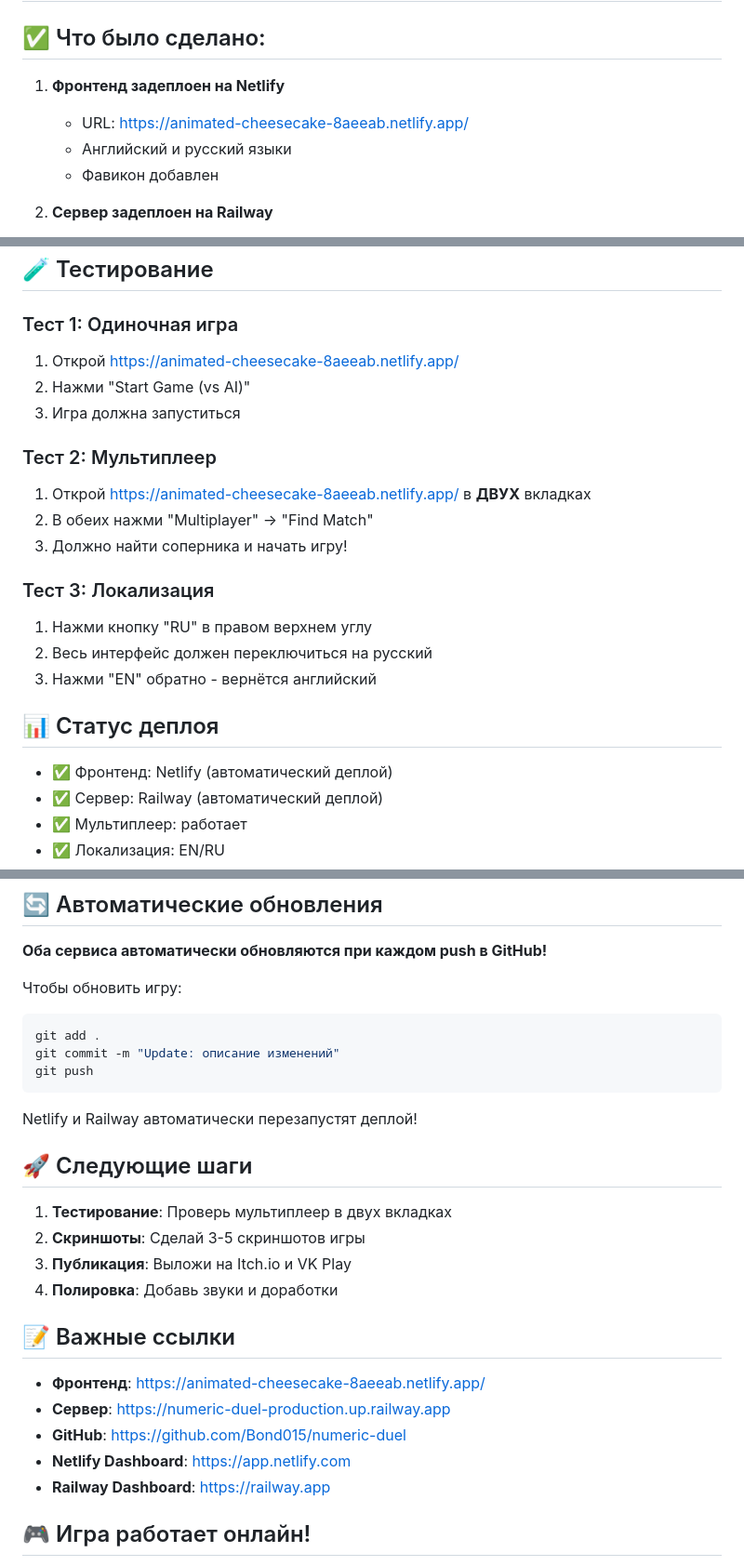
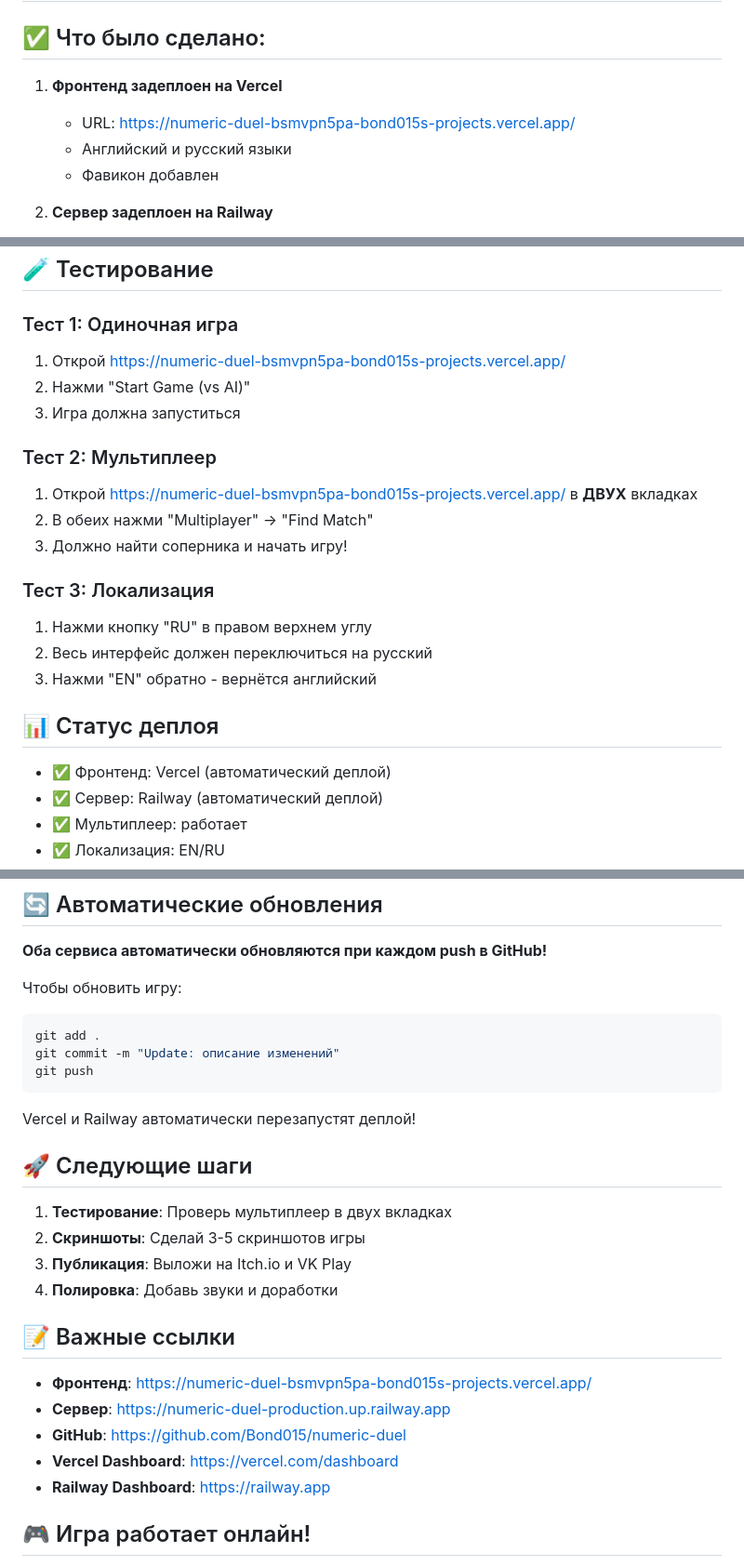
Before and after one commit to Bond015/numeric-duel, a Markdown page: DEPLOY_COMPLETE.md, 3 parts joined by grey strips. Shown at 93% size. Drawn GitHub-style.

Commit message:
Update deploy URL from Netlify to Vercel

````diff
--- a/DEPLOY_COMPLETE.md
+++ b/DEPLOY_COMPLETE.md
@@ -2,8 +2,8 @@
 
 ## ✅ Что было сделано:
 
-1. **Фронтенд задеплоен на Netlify**
-   - URL: https://animated-cheesecake-8aeeab.netlify.app/
+1. **Фронтенд задеплоен на Vercel**
+   - URL: https://numeric-duel-bsmvpn5pa-bond015s-projects.vercel.app/
    - Английский и русский языки
    - Фавикон добавлен
 
@@ -19,12 +19,12 @@
 ## 🧪 Тестирование
 
 ### Тест 1: Одиночная игра
-1. Открой https://animated-cheesecake-8aeeab.netlify.app/
+1. Открой https://numeric-duel-bsmvpn5pa-bond015s-projects.vercel.app/
 2. Нажми "Start Game (vs AI)"
 3. Игра должна запуститься
 
 ### Тест 2: Мультиплеер
-1. Открой https://animated-cheesecake-8aeeab.netlify.app/ в **ДВУХ** вкладках
+1. Открой https://numeric-duel-bsmvpn5pa-bond015s-projects.vercel.app/ в **ДВУХ** вкладках
 2. В обеих нажми "Multiplayer" → "Find Match"
 3. Должно найти соперника и начать игру!
 
@@ -35,7 +35,7 @@
 
 ## 📊 Статус деплоя
 
-- ✅ Фронтенд: Netlify (автоматический деплой)
+- ✅ Фронтенд: Vercel (автоматический деплой)
 - ✅ Сервер: Railway (автоматический деплой)
 - ✅ Мультиплеер: работает
 - ✅ Локализация: EN/RU
@@ -53,7 +53,7 @@ git commit -m "Update: описание изменений"
 git push
 ```
 
-Netlify и Railway автоматически перезапустят деплой!
+Vercel и Railway автоматически перезапустят деплой!
 
 ## 🚀 Следующие шаги
 
@@ -64,10 +64,10 @@ Netlify и Railway автоматически перезапустят депл
 
 ## 📝 Важные ссылки
 
-- **Фронтенд**: https://animated-cheesecake-8aeeab.netlify.app/
+- **Фронтенд**: https://numeric-duel-bsmvpn5pa-bond015s-projects.vercel.app/
 - **Сервер**: https://numeric-duel-production.up.railway.app
 - **GitHub**: https://github.com/Bond015/numeric-duel
-- **Netlify Dashboard**: https://app.netlify.com
+- **Vercel Dashboard**: https://vercel.com/dashboard
 - **Railway Dashboard**: https://railway.app
 
 ## 🎮 Игра работает онлайн!
````
